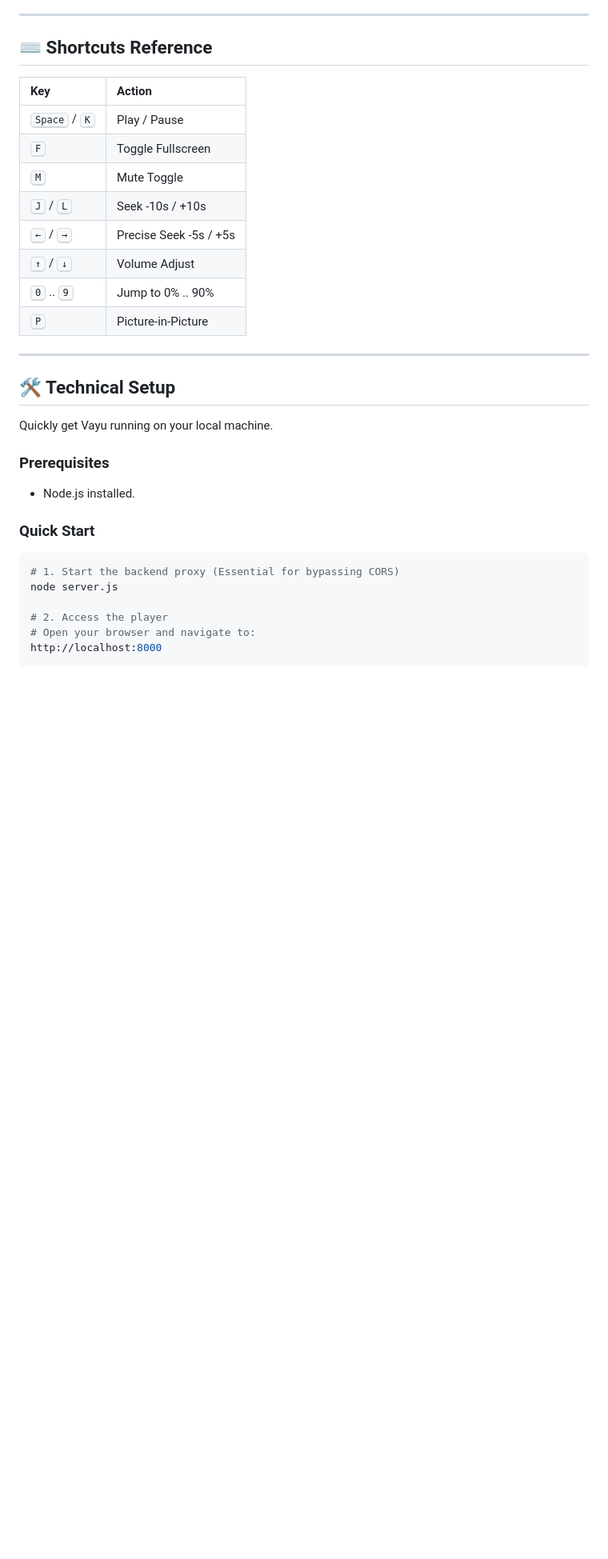
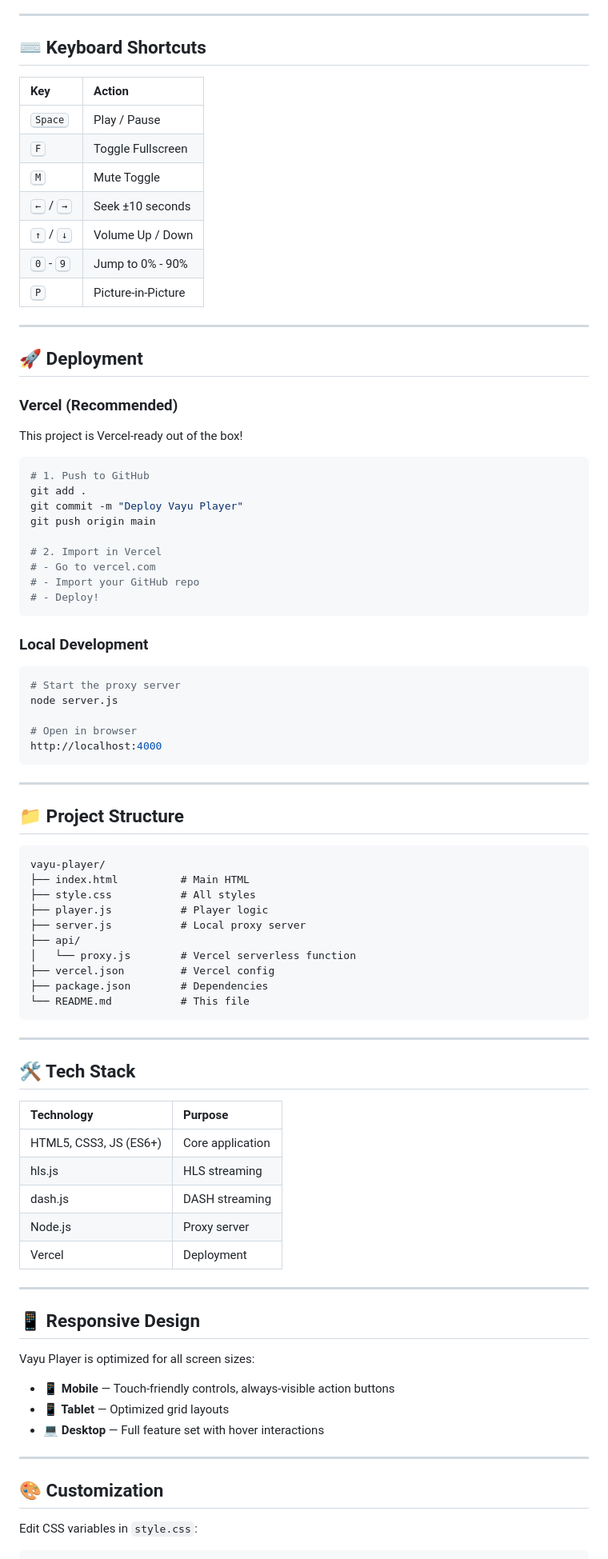
Before and after one commit to SpicychieF05/vayu-player, a Markdown page: README.md, the part around one of its changes. Shown at 80% size. GitHub-like rendering; blank space fills up the shorter version.

````diff
--- a/README.md
+++ b/README.md
@@ -67,35 +85,90 @@ _Experience the future of web streaming. Immersive. Elegant. Powerful._
 
 ---
 
-## ⌨️ Shortcuts Reference
+## ⌨️ Keyboard Shortcuts
 
-| Key                             | Action                 |
-| :------------------------------ | :--------------------- |
-| <kbd>Space</kbd> / <kbd>K</kbd> | Play / Pause           |
-| <kbd>F</kbd>                    | Toggle Fullscreen      |
-| <kbd>M</kbd>                    | Mute Toggle            |
-| <kbd>J</kbd> / <kbd>L</kbd>     | Seek -10s / +10s       |
-| <kbd>←</kbd> / <kbd>→</kbd>     | Precise Seek -5s / +5s |
-| <kbd>↑</kbd> / <kbd>↓</kbd>     | Volume Adjust          |
-| <kbd>0</kbd> .. <kbd>9</kbd>    | Jump to 0% .. 90%      |
-| <kbd>P</kbd>                    | Picture-in-Picture     |
+| Key                         | Action             |
+| :-------------------------- | :----------------- |
+| <kbd>Space</kbd>            | Play / Pause       |
+| <kbd>F</kbd>                | Toggle Fullscreen  |
+| <kbd>M</kbd>                | Mute Toggle        |
+| <kbd>←</kbd> / <kbd>→</kbd> | Seek ±10 seconds   |
+| <kbd>↑</kbd> / <kbd>↓</kbd> | Volume Up / Down   |
+| <kbd>0</kbd> - <kbd>9</kbd> | Jump to 0% - 90%   |
+| <kbd>P</kbd>                | Picture-in-Picture |
 
 ---
 
-## 🛠️ Technical Setup
+## 🚀 Deployment
 
-Quickly get Vayu running on your local machine.
+### **Vercel (Recommended)**
 
-### Prerequisites
-
-- Node.js installed.
-
-### Quick Start
+This project is Vercel-ready out of the box!
 
 ```bash
-# 1. Start the backend proxy (Essential for bypassing CORS)
+# 1. Push to GitHub
+git add .
+git commit -m "Deploy Vayu Player"
+git push origin main
+
+# 2. Import in Vercel
+# - Go to vercel.com
+# - Import your GitHub repo
+# - Deploy!
+```
+
+### **Local Development**
+
+```bash
+# Start the proxy server
 node server.js
 
-# 2. Access the player
-# Open your browser and navigate to:
-http://localhost:8000
+# Open in browser
+http://localhost:4000
+```
+
+---
+
+## 📁 Project Structure
+
+```
+vayu-player/
+├── index.html          # Main HTML
+├── style.css           # All styles
+├── player.js           # Player logic
+├── server.js           # Local proxy server
+├── api/
+│   └── proxy.js        # Vercel serverless function
+├── vercel.json         # Vercel config
+├── package.json        # Dependencies
+└── README.md           # This file
+```
+
+---
+
+## 🛠️ Tech Stack
+
+| Technology             | Purpose          |
+| :--------------------- | :--------------- |
+| HTML5, CSS3, JS (ES6+) | Core application |
+| hls.js                 | HLS streaming    |
+| dash.js                | DASH streaming   |
+| Node.js                | Proxy server     |
+| Vercel                 | Deployment       |
+
+---
+
+## 📱 Responsive Design
+
+Vayu Player is optimized for all screen sizes:
+
+- **📱 Mobile** — Touch-friendly controls, always-visible action buttons
+- **📱 Tablet** — Optimized grid layouts
+- **💻 Desktop** — Full feature set with hover interactions
+
+---
+
+## 🎨 Customization
+
+Edit CSS variables in `style.css`:
+
````
Also changed, not shown: other parts of README.md (+58 -31 lines).
